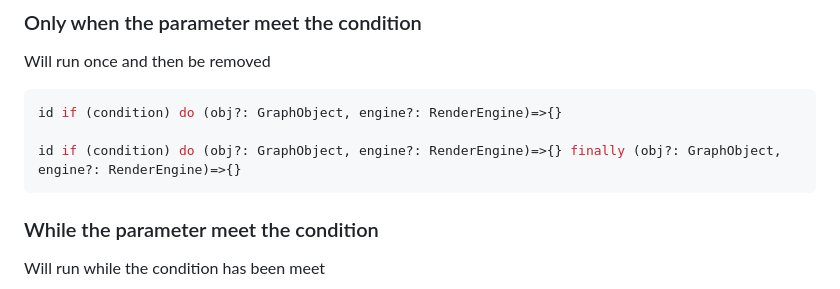
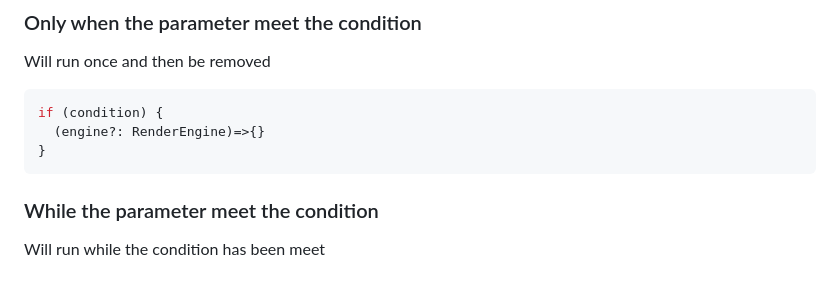
Before and after one commit to Matt21RR/TreeEngineVN, a Markdown page: scriptingDoc.md, the part around one of its changes. Rendered like a GitHub page.

````diff
--- a/scriptingDoc.md
+++ b/scriptingDoc.md
@@ -58,9 +58,9 @@ ignoreParallax = "ignoreParallax" in graphInfo ? graphInfo.ignoreParallax : this
 Will run once and then be removed
 
 ```js
-id if (condition) do (obj?: GraphObject, engine?: RenderEngine)=>{}
-
-id if (condition) do (obj?: GraphObject, engine?: RenderEngine)=>{} finally (obj?: GraphObject, engine?: RenderEngine)=>{}
+if (condition) {
+  (engine?: RenderEngine)=>{}
+}
 ```
 
 ### While the parameter meet the condition
````
Also changed, not shown: other parts of scriptingDoc.md (+1 -1 lines).
